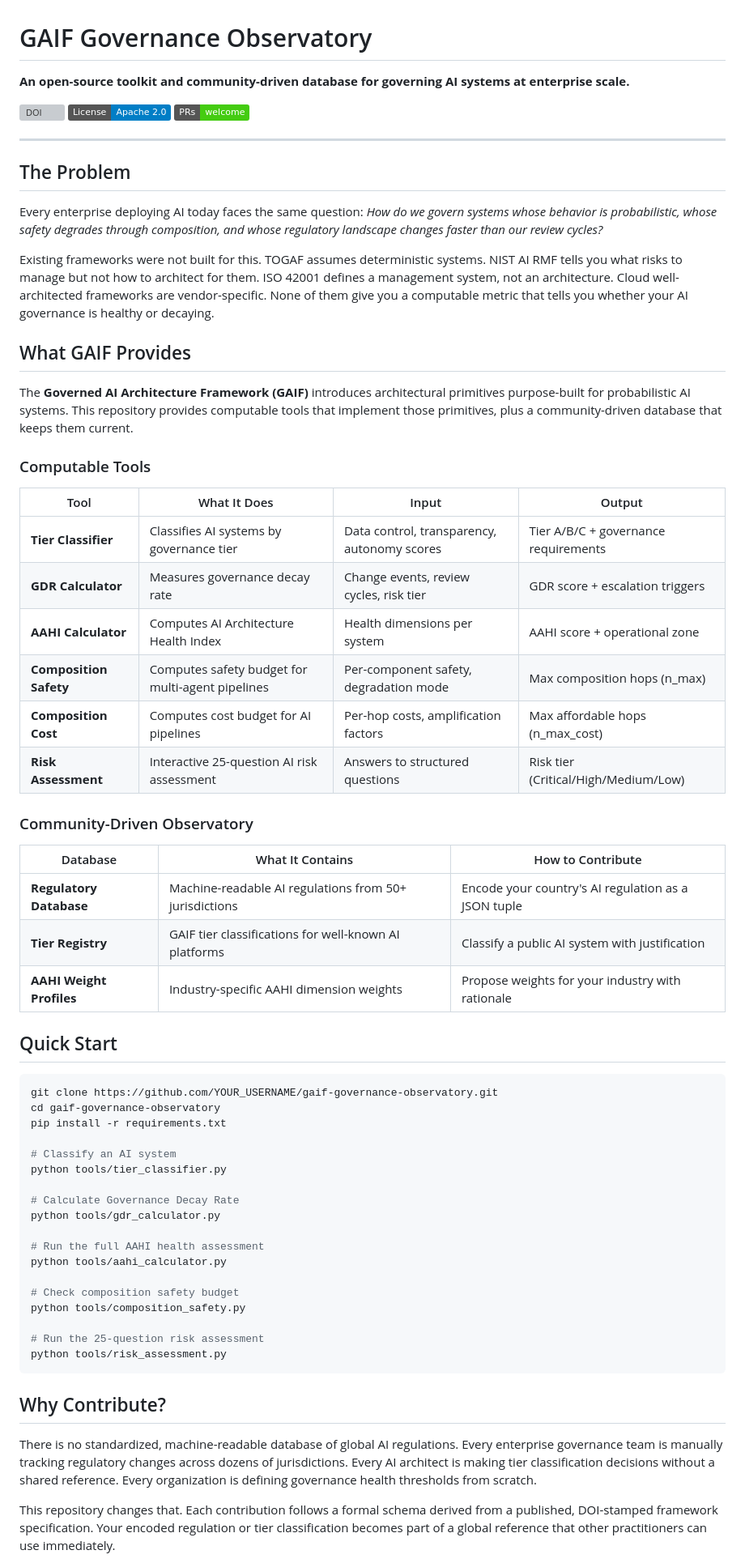
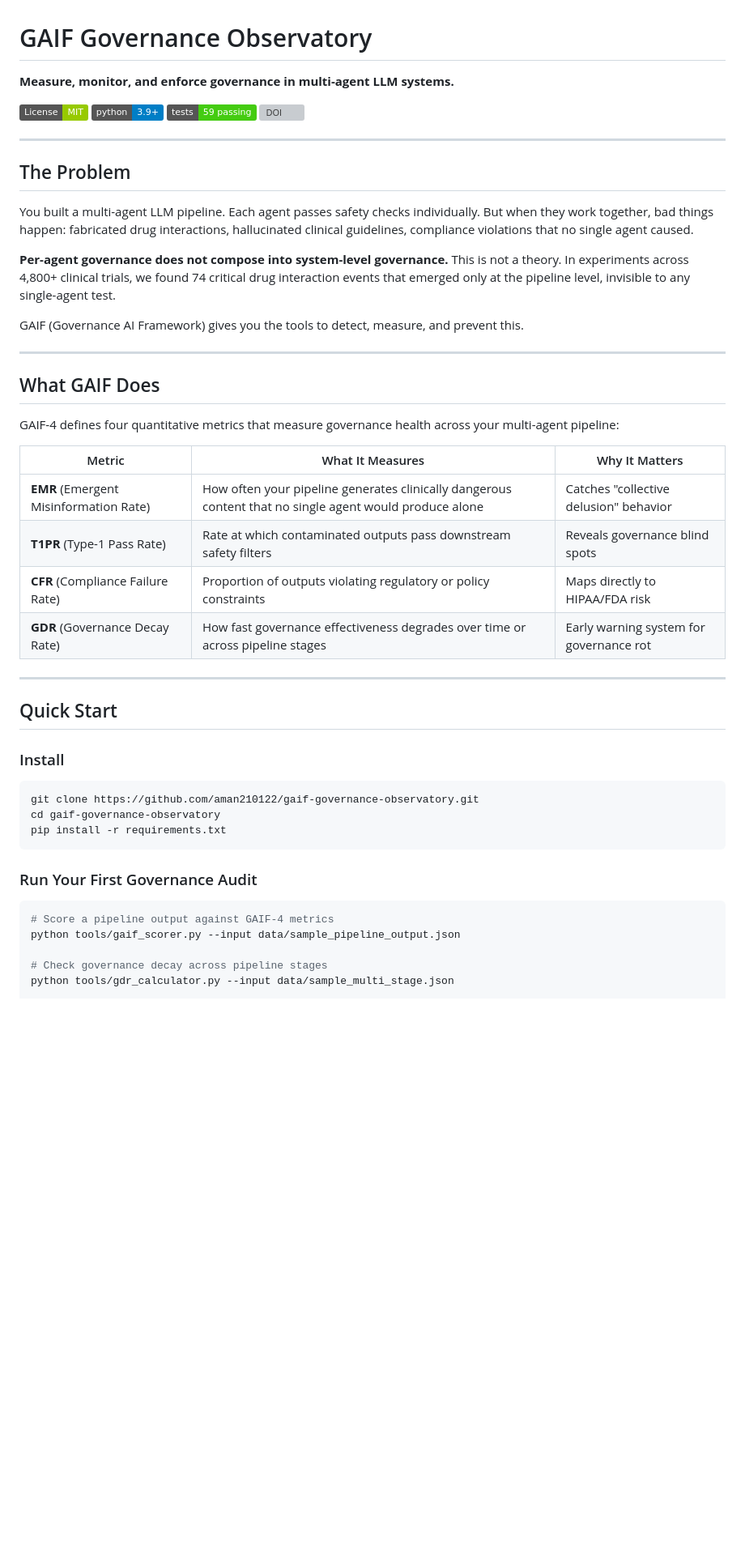
Before and after one commit to aman210122/gaif-governance-observatory, a Markdown page: README.md, the part around one of its changes. Shown at 81% size. Drawn GitHub-style; badges without logos; blank space fills up the shorter version; grey boxes are pictures that could not be loaded.

````diff
--- a/README.md
+++ b/README.md
@@ -1,68 +1,53 @@
 # GAIF Governance Observatory
 
-**An open-source toolkit and community-driven database for governing AI systems at enterprise scale.**
+**Measure, monitor, and enforce governance in multi-agent LLM systems.**
 
-[![DOI](https://zenodo.org/badge/DOI/10.5281/zenodo.19341015.svg)](https://doi.org/10.5281/zenodo.19341015)
-[![License: Apache 2.0](https://img.shields.io/badge/License-Apache_2.0-blue.svg)](https://opensource.org/licenses/Apache-2.0)
-[![PRs Welcome](https://img.shields.io/badge/PRs-welcome-brightgreen.svg)](CONTRIBUTING.md)
+[![License: MIT](https://img.shields.io/badge/License-MIT-green.svg)](LICENSE)
+[![Python 3.9+](https://img.shields.io/badge/python-3.9%2B-blue.svg)](https://www.python.org/downloads/)
+[![Tests](https://img.shields.io/badge/tests-59%20passing-brightgreen.svg)](#testing)
+[![DOI](https://img.shields.io/badge/DOI-10.5281%2Fzenodo.19378438-blue.svg)](https://doi.org/10.5281/zenodo.19378438)
 
 ---
 
 ## The Problem
 
-Every enterprise deploying AI today faces the same question: *How do we govern systems whose behavior is probabilistic, whose safety degrades through composition, and whose regulatory landscape changes faster than our review cycles?*
+You built a multi-agent LLM pipeline. Each agent passes safety checks individually. But when they work together, bad things happen: fabricated drug interactions, hallucinated clinical guidelines, compliance violations that no single agent caused.
 
-Existing frameworks were not built for this. TOGAF assumes deterministic systems. NIST AI RMF tells you what risks to manage but not how to architect for them. ISO 42001 defines a management system, not an architecture. Cloud well-architected frameworks are vendor-specific. None of them give you a computable metric that tells you whether your AI governance is healthy or decaying.
+**Per-agent governance does not compose into system-level governance.** This is not a theory. In experiments across 4,800+ clinical trials, we found 74 critical drug interaction events that emerged only at the pipeline level, invisible to any single-agent test.
 
-## What GAIF Provides
+GAIF (Governance AI Framework) gives you the tools to detect, measure, and prevent this.
 
-The **Governed AI Architecture Framework (GAIF)** introduces architectural primitives purpose-built for probabilistic AI systems. This repository provides computable tools that implement those primitives, plus a community-driven database that keeps them current.
+---
 
-### Computable Tools
+## What GAIF Does
 
-| Tool | What It Does | Input | Output |
-|---|---|---|---|
-| **Tier Classifier** | Classifies AI systems by governance tier | Data control, transparency, autonomy scores | Tier A/B/C + governance requirements |
-| **GDR Calculator** | Measures governance decay rate | Change events, review cycles, risk tier | GDR score + escalation triggers |
-| **AAHI Calculator** | Computes AI Architecture Health Index | Health dimensions per system | AAHI score + operational zone |
-| **Composition Safety** | Computes safety budget for multi-agent pipelines | Per-component safety, degradation mode | Max composition hops (n_max) |
-| **Composition Cost** | Computes cost budget for AI pipelines | Per-hop costs, amplification factors | Max affordable hops (n_max_cost) |
-| **Risk Assessment** | Interactive 25-question AI risk assessment | Answers to structured questions | Risk tier (Critical/High/Medium/Low) |
+GAIF-4 defines four quantitative metrics that measure governance health across your multi-agent pipeline:
 
-### Community-Driven Observatory
+| Metric | What It Measures | Why It Matters |
+|--------|-----------------|----------------|
+| **EMR** (Emergent Misinformation Rate) | How often your pipeline generates clinically dangerous content that no single agent would produce alone | Catches "collective delusion" behavior |
+| **T1PR** (Type-1 Pass Rate) | Rate at which contaminated outputs pass downstream safety filters | Reveals governance blind spots |
+| **CFR** (Compliance Failure Rate) | Proportion of outputs violating regulatory or policy constraints | Maps directly to HIPAA/FDA risk |
+| **GDR** (Governance Decay Rate) | How fast governance effectiveness degrades over time or across pipeline stages | Early warning system for governance rot |
 
-| Database | What It Contains | How to Contribute |
-|---|---|---|
-| **Regulatory Database** | Machine-readable AI regulations from 50+ jurisdictions | Encode your country's AI regulation as a JSON tuple |
-| **Tier Registry** | GAIF tier classifications for well-known AI platforms | Classify a public AI system with justification |
-| **AAHI Weight Profiles** | Industry-specific AAHI dimension weights | Propose weights for your industry with rationale |
+---
 
 ## Quick Start
 
+### Install
+
 ```bash
-git clone https://github.com/YOUR_USERNAME/gaif-governance-observatory.git
+git clone https://github.com/aman210122/gaif-governance-observatory.git
 cd gaif-governance-observatory
 pip install -r requirements.txt
-
-# Classify an AI system
-python tools/tier_classifier.py
-
-# Calculate Governance Decay Rate
-python tools/gdr_calculator.py
-
-# Run the full AAHI health assessment
-python tools/aahi_calculator.py
-
-# Check composition safety budget
-python tools/composition_safety.py
-
-# Run the 25-question risk assessment
-python tools/risk_assessment.py
 ```
 
-## Why Contribute?
+### Run Your First Governance Audit
 
-There is no standardized, machine-readable database of global AI regulations. Every enterprise governance team is manually tracking regulatory changes across dozens of jurisdictions. Every AI architect is making tier classification decisions without a shared reference. Every organization is defining governance health thresholds from scratch.
+```bash
+# Score a pipeline output against GAIF-4 metrics
+python tools/gaif_scorer.py --input data/sample_pipeline_output.json
 
-This repository changes that. Each contribution follows a formal schema derived from a published, DOI-stamped framework specification. Your encoded regulation or tier classification becomes part of a global reference that other practitioners can use immediately.
+# Check governance decay across pipeline stages
+python tools/gdr_calculator.py --input data/sample_multi_stage.json
 
````
Also changed, not shown: other parts of README.md (+125 -85 lines).
